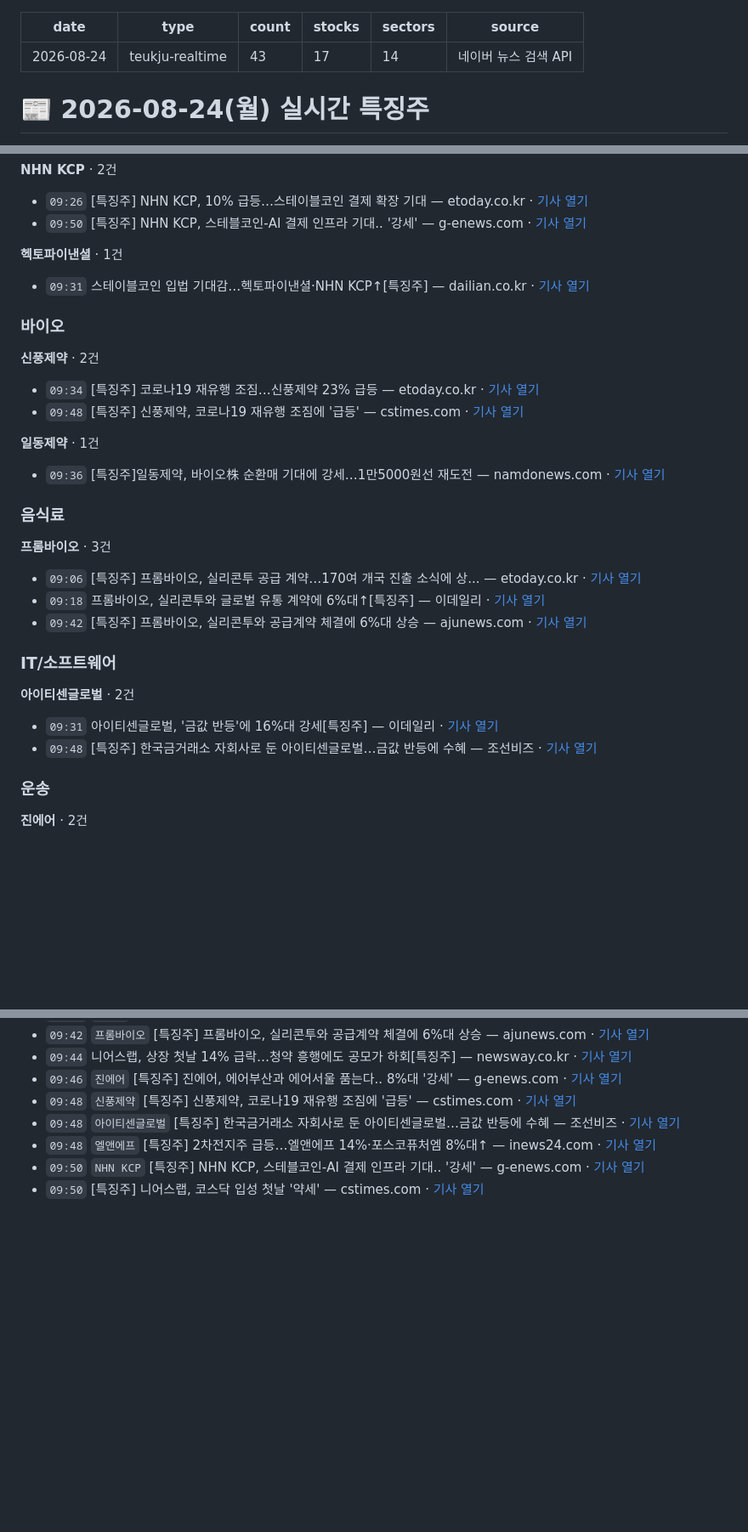
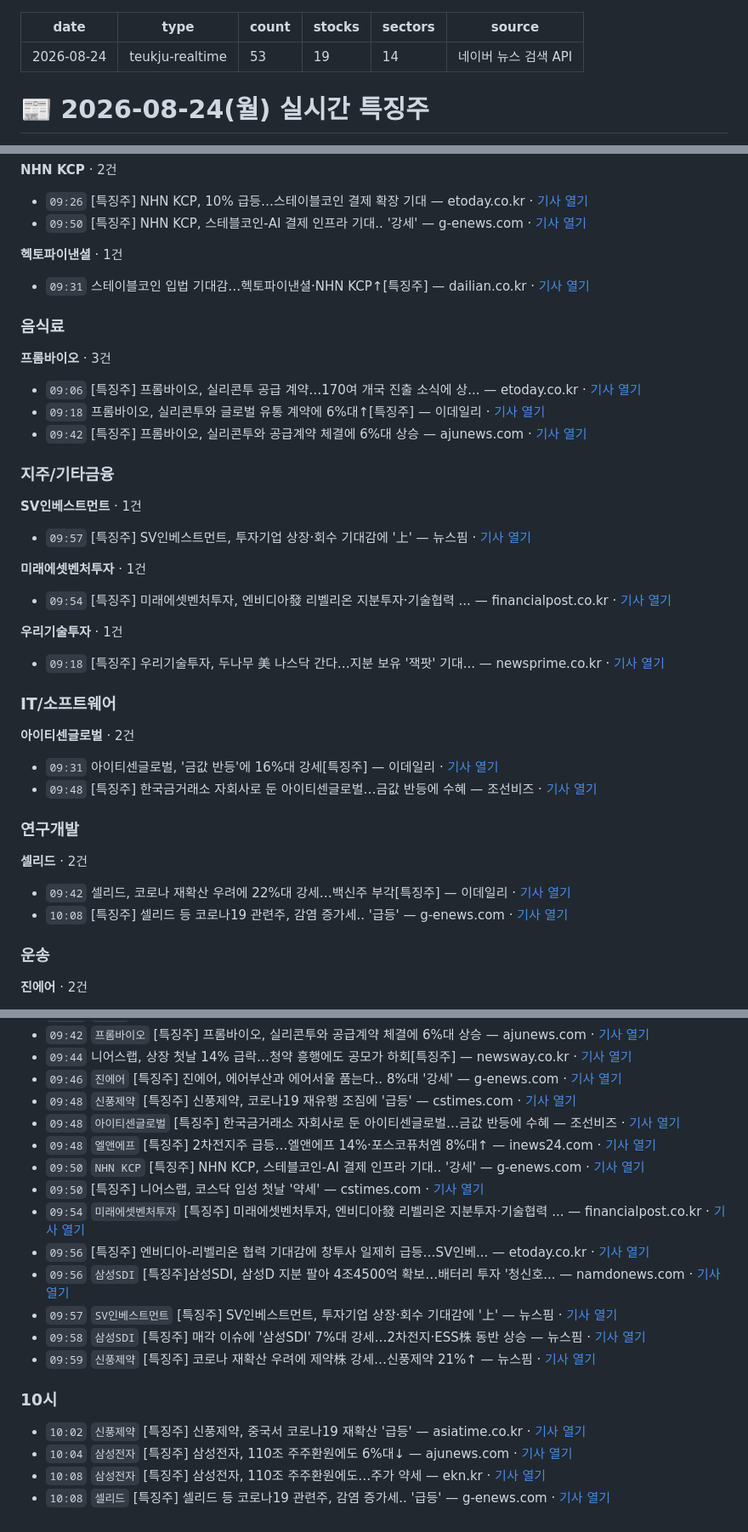
Before and after one commit to premier2124-stack/thci-report, a Markdown page: teukju/2026-08-24_실시간특징주.md, 3 parts joined by grey strips. Shown at 85% size. Drawn GitHub-style; folded sections open; blank space fills up the shorter version.

```diff
--- a/teukju/2026-08-24_실시간특징주.md
+++ b/teukju/2026-08-24_실시간특징주.md
@@ -1,8 +1,8 @@
 ---
 date: 2026-08-24
 type: teukju-realtime
-count: 43
-stocks: 17
+count: 53
+stocks: 19
 sectors: 14
 source: 네이버 뉴스 검색 API
 ---
@@ -75,18 +95,6 @@ source: 네이버 뉴스 검색 API
 - `09:31` 스테이블코인 입법 기대감…헥토파이낸셜·NHN KCP↑[특징주] — dailian.co.kr · [기사 열기](https://www.dailian.co.kr/news/view/1681346/?sc=Naver)
 
 
-### 바이오
-
-**신풍제약** · 2건
-
-- `09:34` [특징주] 코로나19 재유행 조짐…신풍제약 23% 급등 — etoday.co.kr · [기사 열기](https://www.etoday.co.kr/news/view/2617311)
-- `09:48` [특징주] 신풍제약, 코로나19 재유행 조짐에 '급등' — cstimes.com · [기사 열기](https://www.cstimes.com/news/articleView.html?idxno=717723)
-
-**일동제약** · 1건
-
-- `09:36` [특징주]일동제약, 바이오株 순환매 기대에 강세…1만5000원선 재도전 — namdonews.com · [기사 열기](https://www.namdonews.com/news/articleView.html?idxno=920869)
-
-
 ### 음식료
 
 **프롬바이오** · 3건
@@ -96,12 +104,35 @@ source: 네이버 뉴스 검색 API
 - `09:42` [특징주] 프롬바이오, 실리콘투와 공급계약 체결에 6%대 상승 — ajunews.com · [기사 열기](https://www.ajunews.com/view/20260824093819776)
 
 
+### 지주/기타금융
+
+**SV인베스트먼트** · 1건
+
+- `09:57` [특징주] SV인베스트먼트, 투자기업 상장·회수 기대감에 '上' — 뉴스핌 · [기사 열기](https://www.newspim.com/news/view/20260824000201)
+
+**미래에셋벤처투자** · 1건
+
+- `09:54` [특징주] 미래에셋벤처투자, 엔비디아發 리벨리온 지분투자·기술협력 ... — financialpost.co.kr · [기사 열기](https://www.financialpost.co.kr/news/articleView.html?idxno=271654)
+
+**우리기술투자** · 1건
+
+- `09:18` [특징주] 우리기술투자, 두나무 美 나스닥 간다…지분 보유 '잭팟' 기대... — newsprime.co.kr · [기사 열기](http://www.newsprime.co.kr/news/article.html?no=744781)
+
+
 ### IT/소프트웨어
 
 **아이티센글로벌** · 2건
 
 - `09:31` 아이티센글로벌, '금값 반등'에 16%대 강세[특징주] — 이데일리 · [기사 열기](https://www.edaily.co.kr/News/Read?newsId=02384566645550600&mediaCodeNo=257&utm_source=naver&utm_medium=referral&utm_campaign=news_syndication&utm_content=original_article)
 - `09:48` [특징주] 한국금거래소 자회사로 둔 아이티센글로벌…금값 반등에 수혜 — 조선비즈 · [기사 열기](https://biz.chosun.com/stock/stock_general/2026/08/24/NZOJFMQ7RVA3HIED33NWSHCVKQ/?utm_source=naver&utm_medium=original&utm_campaign=biz)
+
+
+### 연구개발
+
+**셀리드** · 2건
+
+- `09:42` 셀리드, 코로나 재확산 우려에 22%대 강세…백신주 부각[특징주] — 이데일리 · [기사 열기](https://www.edaily.co.kr/News/Read?newsId=02430486645550600&mediaCodeNo=257&utm_source=naver&utm_medium=referral&utm_campaign=news_syndication&utm_content=original_article)
+- `10:08` [특징주] 셀리드 등 코로나19 관련주, 감염 증가세.. '급등' — g-enews.com · [기사 열기](https://www.g-enews.com/view.php?ud=20260824095448107844093b5d4e_1)
 
 
 ### 운송
@@ -229,5 +247,18 @@ source: 네이버 뉴스 검색 API
 - `09:48` `엘앤에프` [특징주] 2차전지주 급등…엘앤에프 14%·포스코퓨처엠 8%대↑ — inews24.com · [기사 열기](http://www.inews24.com/view/1997509)
 - `09:50` `NHN KCP` [특징주] NHN KCP, 스테블코인-AI 결제 인프라 기대.. '강세' — g-enews.com · [기사 열기](https://www.g-enews.com/view.php?ud=20260824094332544344093b5d4e_1)
 - `09:50` [특징주] 니어스랩, 코스닥 입성 첫날 '약세' — cstimes.com · [기사 열기](https://www.cstimes.com/news/articleView.html?idxno=717725)
+- `09:54` `미래에셋벤처투자` [특징주] 미래에셋벤처투자, 엔비디아發 리벨리온 지분투자·기술협력 ... — financialpost.co.kr · [기사 열기](https://www.financialpost.co.kr/news/articleView.html?idxno=271654)
+- `09:56` [특징주] 엔비디아-리벨리온 협력 기대감에 창투사 일제히 급등…SV인베... — etoday.co.kr · [기사 열기](https://www.etoday.co.kr/news/view/2617331)
+- `09:56` `삼성SDI` [특징주]삼성SDI, 삼성D 지분 팔아 4조4500억 확보…배터리 투자 '청신호... — namdonews.com · [기사 열기](https://www.namdonews.com/news/articleView.html?idxno=920878)
+- `09:57` `SV인베스트먼트` [특징주] SV인베스트먼트, 투자기업 상장·회수 기대감에 '上' — 뉴스핌 · [기사 열기](https://www.newspim.com/news/view/20260824000201)
+- `09:58` `삼성SDI` [특징주] 매각 이슈에 '삼성SDI' 7%대 강세…2차전지·ESS株 동반 상승 — 뉴스핌 · [기사 열기](https://www.newspim.com/news/view/20260824000284)
+- `09:59` `신풍제약` [특징주] 코로나 재확산 우려에 제약株 강세…신풍제약 21%↑ — 뉴스핌 · [기사 열기](https://www.newspim.com/news/view/20260824000237)
+
+### 10시
+
+- `10:02` `신풍제약` [특징주] 신풍제약, 중국서 코로나19 재확산 '급등' — asiatime.co.kr · [기사 열기](https://www.asiatime.co.kr/article/20260824500071)
+- `10:04` `삼성전자` [특징주] 삼성전자, 110조 주주환원에도 6%대↓ — ajunews.com · [기사 열기](https://www.ajunews.com/view/20260824095408858)
+- `10:08` `삼성전자` [특징주] 삼성전자, 110조 주주환원에도…주가 약세 — ekn.kr · [기사 열기](https://www.ekn.kr/web/view.php?key=20260824024535645)
+- `10:08` `셀리드` [특징주] 셀리드 등 코로나19 관련주, 감염 증가세.. '급등' — g-enews.com · [기사 열기](https://www.g-enews.com/view.php?ud=20260824095448107844093b5d4e_1)
 
 </details>
```
Also changed, not shown: other parts of teukju/2026-08-24_실시간특징주.md (+31 -24 lines).
